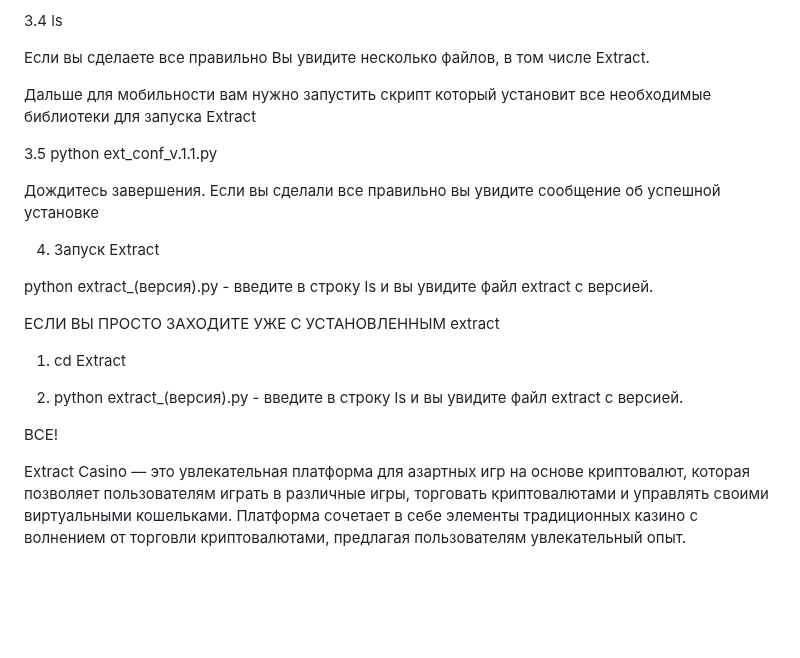
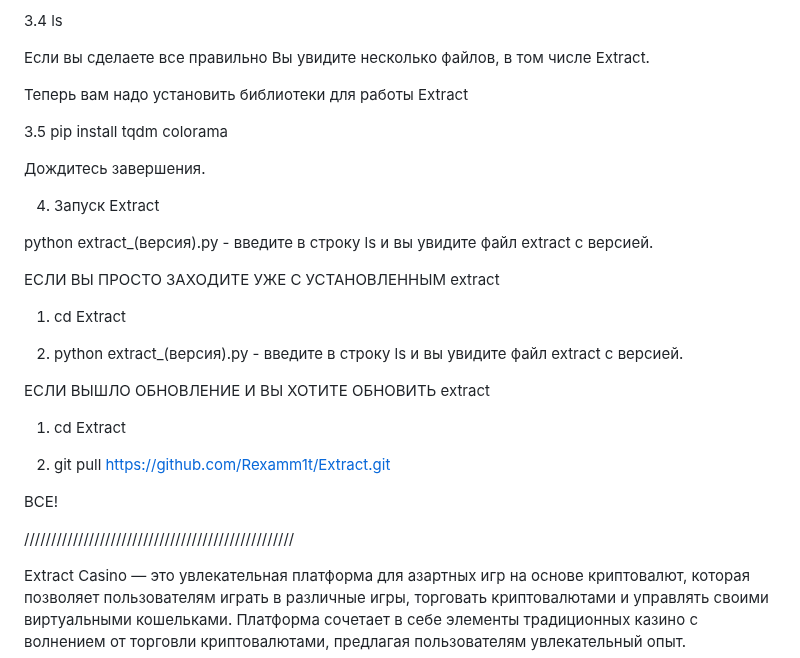
Before and after one commit to Rexamm1t/Extract, a Markdown page: README.md, the part around the change. Rendered like a GitHub page; blank space fills up the shorter version.

Commit message:
Обновить README.md

```diff
--- a/README.md
+++ b/README.md
@@ -15,11 +15,11 @@
 
 Если вы сделаете все правильно Вы увидите несколько файлов, в том числе Extract.
 
-Дальше для мобильности вам нужно запустить скрипт который установит все необходимые библиотеки для запуска Extract
+Теперь вам надо установить библиотеки для работы Extract
 
-3.5 python ext_conf_v.1.1.py
+3.5 pip install tqdm colorama
 
-Дождитесь завершения. Если вы сделали все правильно вы увидите сообщение об успешной установке
+Дождитесь завершения.
 
 4. Запуск Extract
 
@@ -32,7 +32,16 @@ python extract_(версия).py - введите в строку ls и вы у
 
 2. python extract_(версия).py - введите в строку ls и вы увидите файл extract с версией.
 
+
+ЕСЛИ ВЫШЛО ОБНОВЛЕНИЕ И ВЫ ХОТИТЕ ОБНОВИТЬ extract
+
+1. cd Extract
+
+2. git pull https://github.com/Rexamm1t/Extract.git
+
 ВСЕ!
+
+//////////////////////////////////////////////////
 
 Extract Casino — это увлекательная платформа для азартных игр на основе криптовалют, которая позволяет пользователям играть в различные игры, торговать криптовалютами и управлять своими виртуальными кошельками. Платформа сочетает в себе элементы традиционных казино с волнением от торговли криптовалютами, предлагая пользователям увлекательный опыт.
 
```
